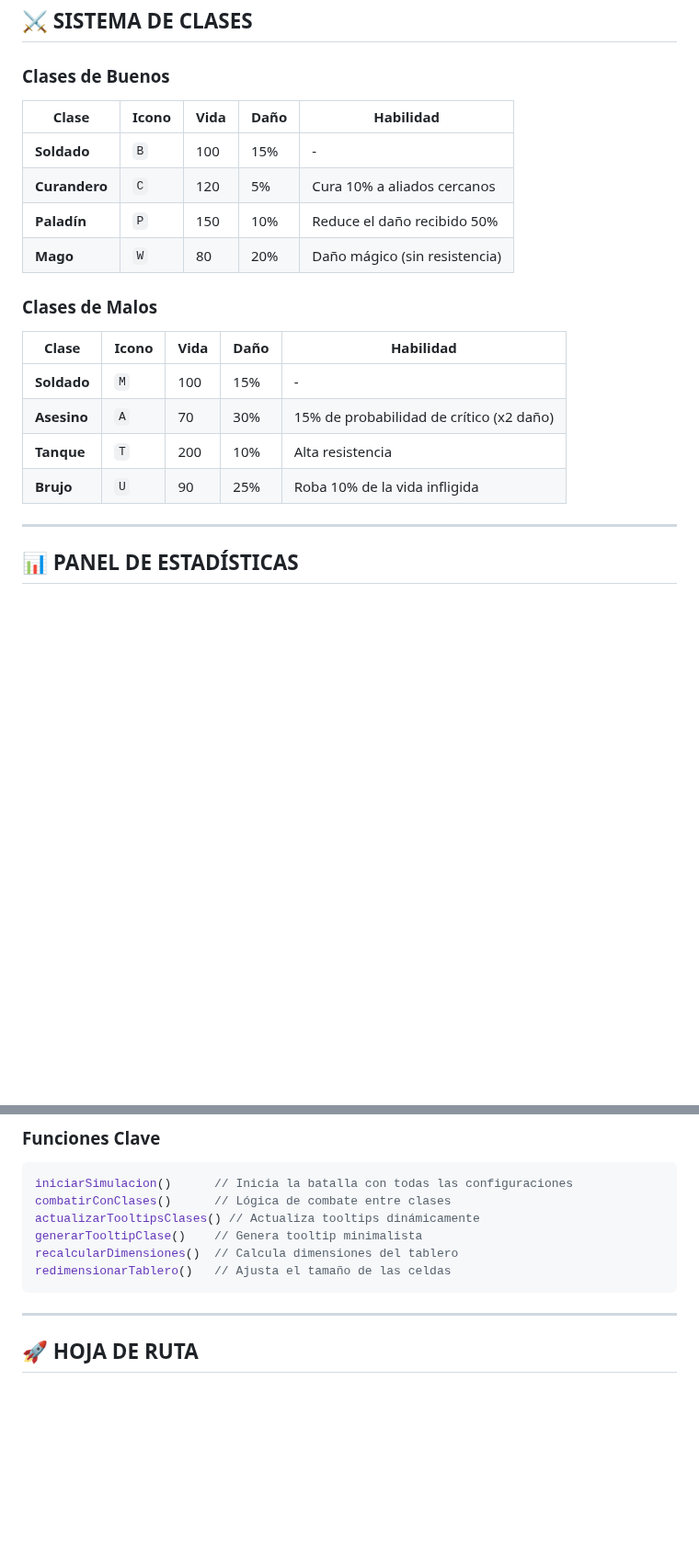
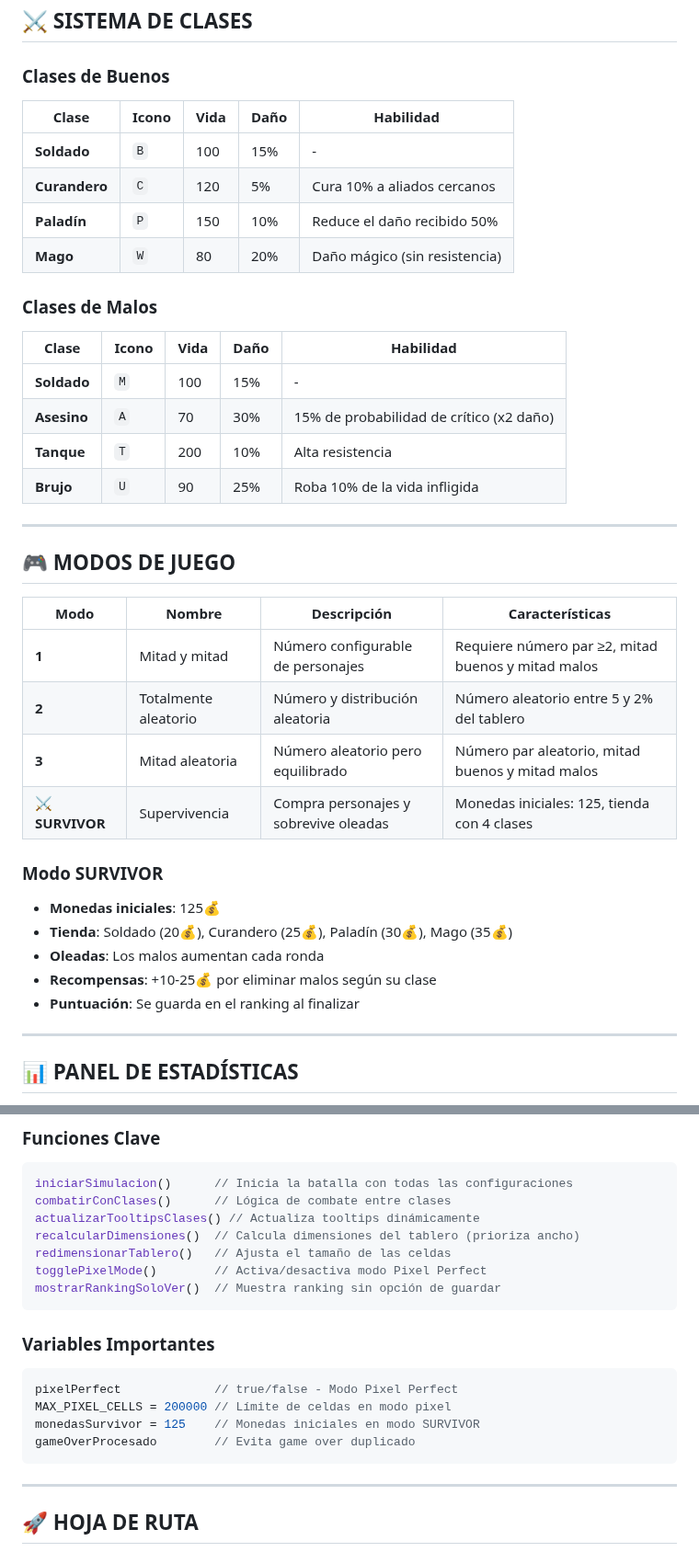
Before and after one commit to TheYinYan/Trabajo_VideoJuego_JS, a Markdown page: README.md, 2 parts joined by grey strips. Shown at 92% size. Drawn GitHub-style; blank space fills up the shorter version.

````diff
--- a/README.md
+++ b/README.md
@@ -195,7 +192,6 @@ survivors-js/
 ## ⚔️ SISTEMA DE CLASES
 
 ### Clases de Buenos
-
 | Clase | Icono | Vida | Daño | Habilidad |
 |-------|-------|------|------|-----------|
 | **Soldado** | `B` | 100 | 15% | - |
@@ -204,13 +200,30 @@ survivors-js/
 | **Mago** | `W` | 80 | 20% | Daño mágico (sin resistencia) |
 
 ### Clases de Malos
-
 | Clase | Icono | Vida | Daño | Habilidad |
 |-------|-------|------|------|-----------|
 | **Soldado** | `M` | 100 | 15% | - |
 | **Asesino** | `A` | 70 | 30% | 15% de probabilidad de crítico (x2 daño) |
 | **Tanque** | `T` | 200 | 10% | Alta resistencia |
 | **Brujo** | `U` | 90 | 25% | Roba 10% de la vida infligida |
+
+---
+
+## 🎮 MODOS DE JUEGO
+
+| Modo | Nombre | Descripción | Características |
+|------|--------|-------------|-----------------|
+| **1** | Mitad y mitad | Número configurable de personajes | Requiere número par ≥2, mitad buenos y mitad malos |
+| **2** | Totalmente aleatorio | Número y distribución aleatoria | Número aleatorio entre 5 y 2% del tablero |
+| **3** | Mitad aleatoria | Número aleatorio pero equilibrado | Número par aleatorio, mitad buenos y mitad malos |
+| **⚔️ SURVIVOR** | Supervivencia | Compra personajes y sobrevive oleadas | Monedas iniciales: 125, tienda con 4 clases |
+
+### Modo SURVIVOR
+- **Monedas iniciales**: 125💰
+- **Tienda**: Soldado (20💰), Curandero (25💰), Paladín (30💰), Mago (35💰)
+- **Oleadas**: Los malos aumentan cada ronda
+- **Recompensas**: +10-25💰 por eliminar malos según su clase
+- **Puntuación**: Se guarda en el ranking al finalizar
 
 ---
 
@@ -380,9 +419,18 @@ Entidad
 iniciarSimulacion()      // Inicia la batalla con todas las configuraciones
 combatirConClases()      // Lógica de combate entre clases
 actualizarTooltipsClases() // Actualiza tooltips dinámicamente
-generarTooltipClase()    // Genera tooltip minimalista
-recalcularDimensiones()  // Calcula dimensiones del tablero
+recalcularDimensiones()  // Calcula dimensiones del tablero (prioriza ancho)
 redimensionarTablero()   // Ajusta el tamaño de las celdas
+togglePixelMode()        // Activa/desactiva modo Pixel Perfect
+mostrarRankingSoloVer()  // Muestra ranking sin opción de guardar
+```
+
+### Variables Importantes
+```javascript
+pixelPerfect             // true/false - Modo Pixel Perfect
+MAX_PIXEL_CELLS = 200000 // Límite de celdas en modo pixel
+monedasSurvivor = 125    // Monedas iniciales en modo SURVIVOR
+gameOverProcesado        // Evita game over duplicado
 ```
 
 ---
````
Also changed, not shown: other parts of README.md (+58 -33 lines).
